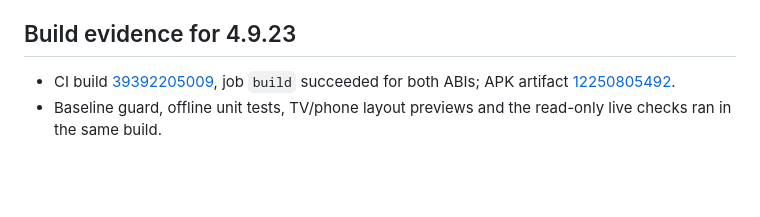
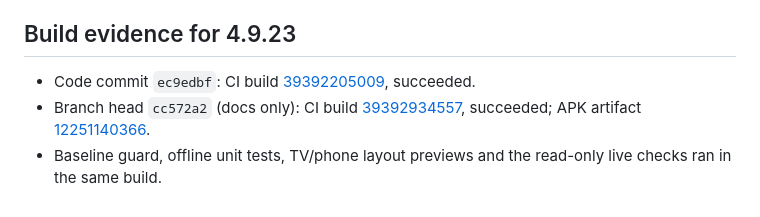
Before and after one commit to creatorAkshanshsahu/v.4.9, a Markdown page: docs/tv-jjtv-403-4.9.22.md, the part around the change. Rendered like a GitHub page; blank space fills up the shorter version.

Commit message:
docs: point at the head build artifact for 4.9.23
Co-authored-by: arena-agent <297053741+arena-agent@users.noreply.github.com>

```diff
--- a/docs/tv-jjtv-403-4.9.22.md
+++ b/docs/tv-jjtv-403-4.9.22.md
@@ -103,8 +103,11 @@ Version is `4.9.23` / code `40`.
 
 ## Build evidence for 4.9.23
 
-- CI build [39392205009](https://github.com/creatorAkshanshsahu/v.4.9/actions/runs/39392205009),
-  job `build` succeeded for both ABIs; APK artifact
-  [12250805492](https://github.com/creatorAkshanshsahu/v.4.9/actions/runs/39392205009/artifacts/12250805492).
+- Code commit `ec9edbf`: CI build
+  [39392205009](https://github.com/creatorAkshanshsahu/v.4.9/actions/runs/39392205009), succeeded.
+- Branch head `cc572a2` (docs only): CI build
+  [39392934557](https://github.com/creatorAkshanshsahu/v.4.9/actions/runs/39392934557), succeeded;
+  APK artifact
+  [12251140366](https://github.com/creatorAkshanshsahu/v.4.9/actions/runs/39392934557/artifacts/12251140366).
 - Baseline guard, offline unit tests, TV/phone layout previews and the read-only live checks ran in
   the same build.
```
